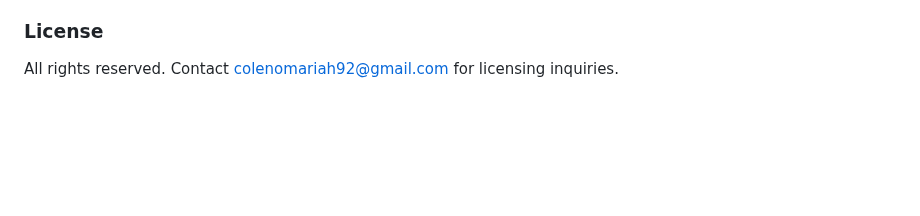
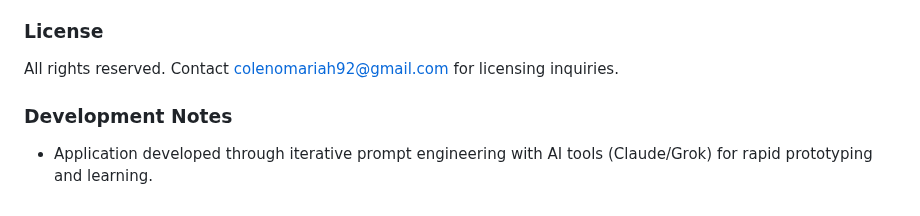
Before and after one commit to mariahcoleno/french-language-learning-platform, a Markdown page: dev/README.md, the part around one of its changes. Drawn GitHub-style; blank space fills up the shorter version.

Commit message:
Updated README.md to include Development Notes section

```diff
--- a/dev/README.md
+++ b/dev/README.md
@@ -112,3 +111,6 @@ This Flask-based web application is designed to help French learners improve the
 
 ### License
 All rights reserved. Contact colenomariah92@gmail.com for licensing inquiries.
+
+### Development Notes
+- Application developed through iterative prompt engineering with AI tools (Claude/Grok) for rapid prototyping and learning.
```
Also changed, not shown: other parts of dev/README.md (+1 -2 lines).
